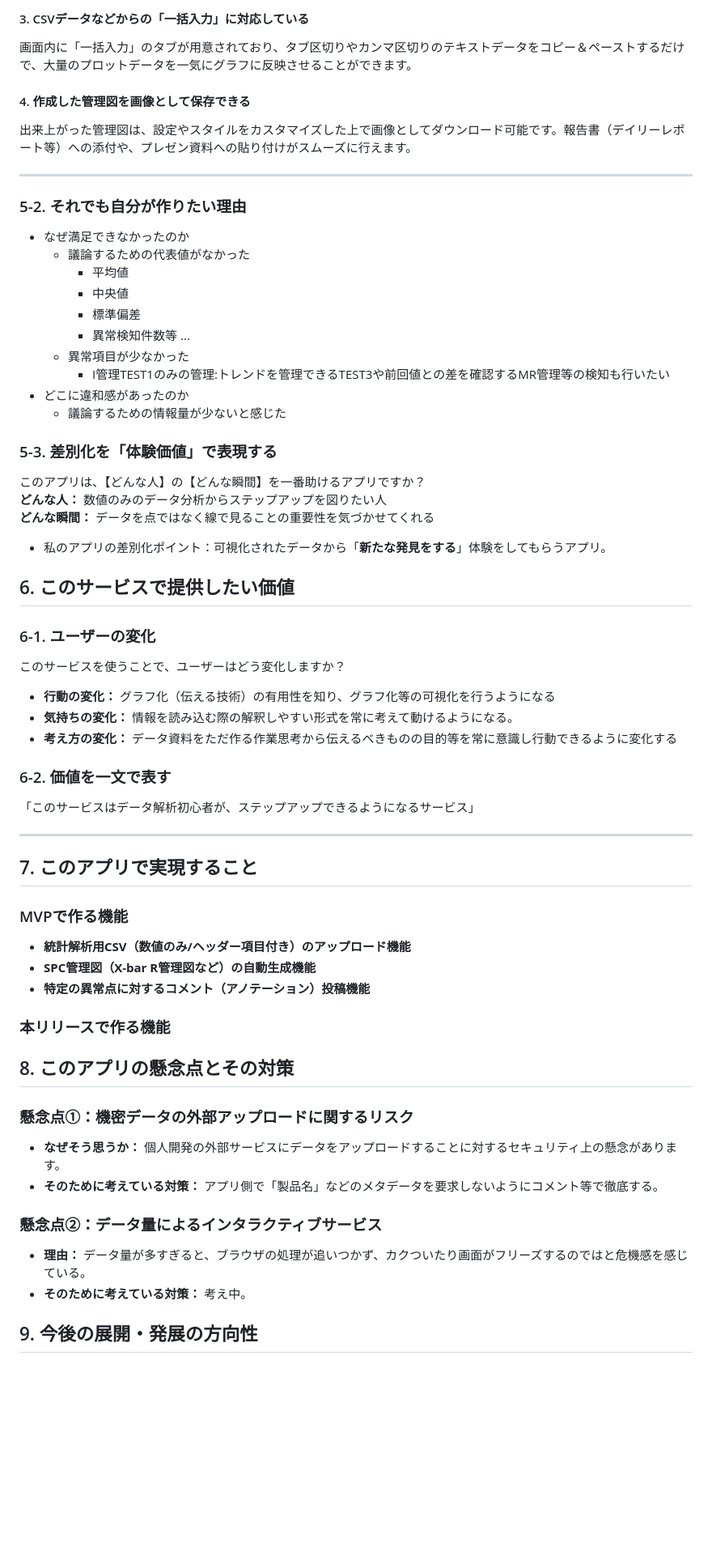
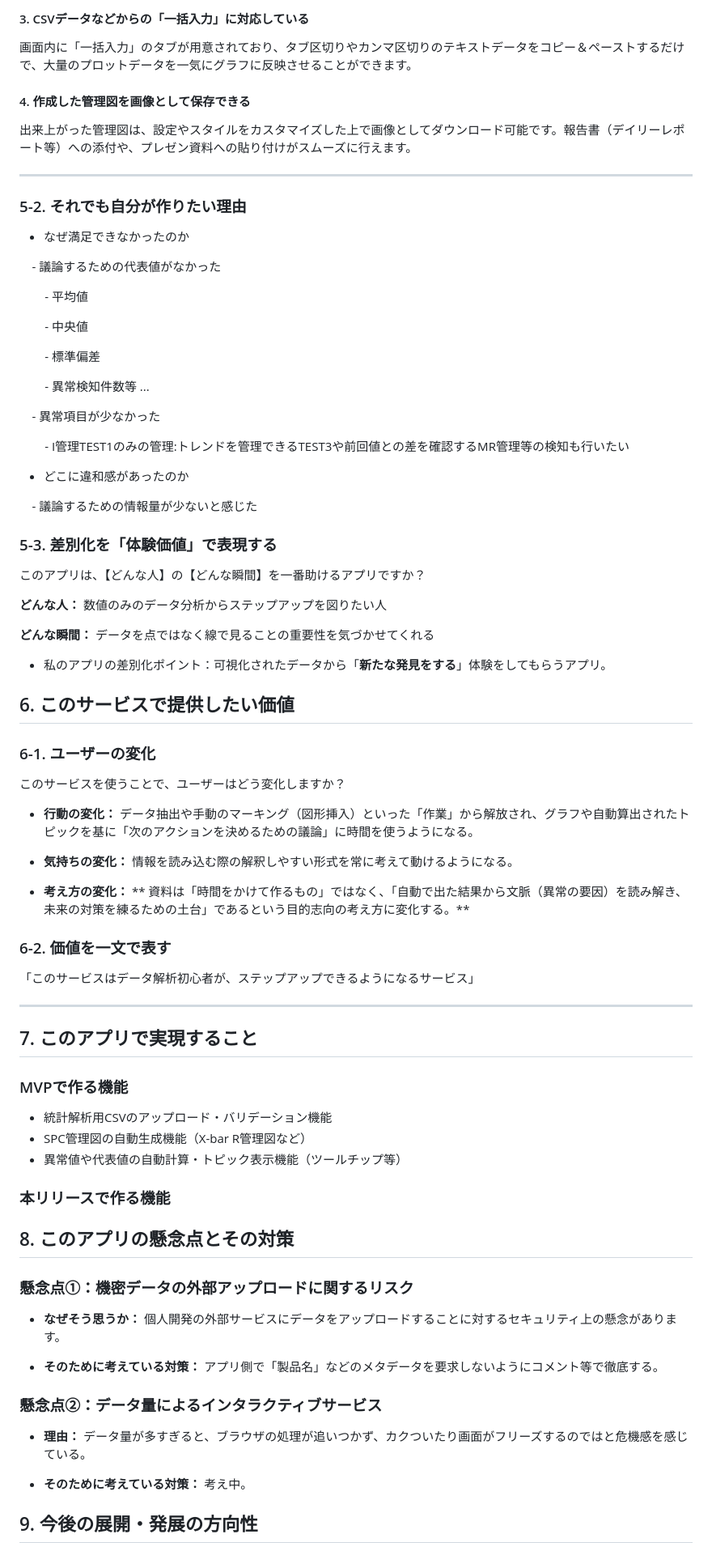
Before and after one commit to kawanaki8561-cyber/graduation_work, a Markdown page: README.md, the part around one of its changes. Shown at 81% size. GitHub-like rendering; blank space fills up the shorter version.

```diff
--- a/README.md
+++ b/README.md
@@ -143,70 +268,131 @@
 
 画面内に「一括入力」のタブが用意されており、タブ区切りやカンマ区切りのテキストデータをコピー＆ペーストするだけで、大量のプロットデータを一気にグラフに反映させることができます。
 
+
+
 #### 4. 作成した管理図を画像として保存できる
+
+
 
 出来上がった管理図は、設定やスタイルをカスタマイズした上で画像としてダウンロード可能です。報告書（デイリーレポート等）への添付や、プレゼン資料への貼り付けがスムーズに行えます。
 
+
+
 ---
+
+
 
 ### 5-2. それでも自分が作りたい理由
 
+
+
 - なぜ満足できなかったのか
-    - 議論するための代表値がなかった
-        - 平均値
-        - 中央値
-        - 標準偏差
-        - 異常検知件数等 ...
-    - 異常項目が少なかった
-        - I管理TEST1のみの管理:トレンドを管理できるTEST3や前回値との差を確認するMR管理等の検知も行いたい
+
+    - 議論するための代表値がなかった
+
+        - 平均値
+
+        - 中央値
+
+        - 標準偏差
+
+        - 異常検知件数等 ...
+
+    - 異常項目が少なかった
+
+        - I管理TEST1のみの管理:トレンドを管理できるTEST3や前回値との差を確認するMR管理等の検知も行いたい
+
 - どこに違和感があったのか
-    - 議論するための情報量が少ないと感じた
+
+    - 議論するための情報量が少ないと感じた
+
+
 
 ### 5-3. 差別化を「体験価値」で表現する
 
+
+
 このアプリは、【どんな人】の【どんな瞬間】を一番助けるアプリですか？
+
 **どんな人：** 数値のみのデータ分析からステップアップを図りたい人
+
 **どんな瞬間：** データを点ではなく線で見ることの重要性を気づかせてくれる
+
+
 
 - 私のアプリの差別化ポイント：可視化されたデータから「**新たな発見をする**」体験をしてもらうアプリ。
 
+
+
 ## 6. このサービスで提供したい価値
+
+
 
 ### 6-1. ユーザーの変化
 
+
+
 このサービスを使うことで、ユーザーはどう変化しますか？
 
-- **行動の変化：** グラフ化（伝える技術）の有用性を知り、グラフ化等の可視化を行うようになる
+
+
+- **行動の変化：** データ抽出や手動のマーキング（図形挿入）といった「作業」から解放され、グラフや自動算出されたトピックを基に「次のアクションを決めるための議論」に時間を使うようになる。
+
 - **気持ちの変化：** 情報を読み込む際の解釈しやすい形式を常に考えて動けるようになる。
-- **考え方の変化：** データ資料をただ作る作業思考から伝えるべきものの目的等を常に意識し行動できるように変化する
+
+- **考え方の変化：** ** 資料は「時間をかけて作るもの」ではなく、「自動で出た結果から文脈（異常の要因）を読み解き、未来の対策を練るための土台」であるという目的志向の考え方に変化する。**
+
+
 
 ### 6-2. 価値を一文で表す
 
+
+
 「このサービスはデータ解析初心者が、ステップアップできるようになるサービス」
+
+
 
 ---
 
+
+
 ## 7. このアプリで実現すること
+
+
 
 ### MVPで作る機能
 
-- **統計解析用CSV（数値のみ/ヘッダー項目付き）のアップロード機能**
-- **SPC管理図（X-bar R管理図など）の自動生成機能**
-- **特定の異常点に対するコメント（アノテーション）投稿機能**
+- 統計解析用CSVのアップロード・バリデーション機能
+- SPC管理図の自動生成機能（X-bar R管理図など）
+- 異常値や代表値の自動計算・トピック表示機能（ツールチップ等）
 
 ### 本リリースで作る機能
 
+
+
 ## 8. このアプリの懸念点とその対策
+
+
 
 ### 懸念点①：機密データの外部アップロードに関するリスク
 
+
+
 - **なぜそう思うか：** 個人開発の外部サービスにデータをアップロードすることに対するセキュリティ上の懸念があります。
+
 - **そのために考えている対策：** アプリ側で「製品名」などのメタデータを要求しないようにコメント等で徹底する。
+
+
 
 ### 懸念点②：データ量によるインタラクティブサービス
 
+
+
 - **理由：** データ量が多すぎると、ブラウザの処理が追いつかず、カクついたり画面がフリーズするのではと危機感を感じている。
+
 - **そのために考えている対策：** 考え中。
+
+
 
 ## 9. 今後の展開・発展の方向性
 
```
Also changed, not shown: other parts of README.md (+198 -37 lines).
